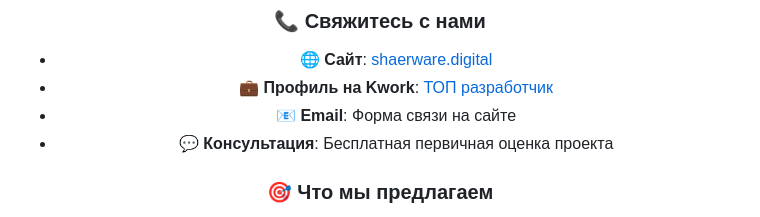
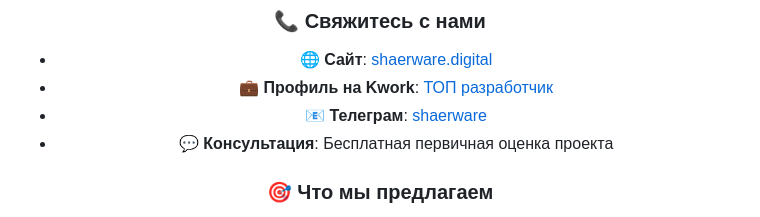
Before and after one commit to ShaerWare/shaerware.github.io, a Markdown page: README.md, the part around one of its changes. Drawn GitHub-style.

```diff
--- a/README.md
+++ b/README.md
@@ -164,7 +163,7 @@ graph LR
 
 - 🌐 **Сайт**: [shaerware.digital](https://shaerware.digital/ru/)
 - 💼 **Профиль на Kwork**: [ТОП разработчик](https://kwork.ru/user/senior-php-developer)
-- 📧 **Email**: Форма связи на сайте
+- 📧 **Телеграм**: [shaerware](https://t.me/shaerware)
 - 💬 **Консультация**: Бесплатная первичная оценка проекта
 
 ### 🎯 **Что мы предлагаем**
```
Also changed, not shown: other parts of README.md (+3 -4 lines).
